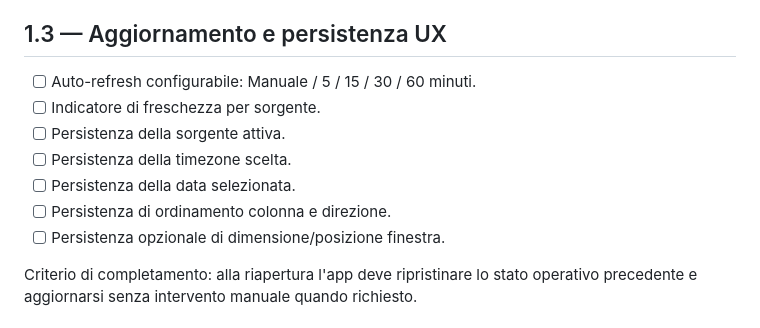
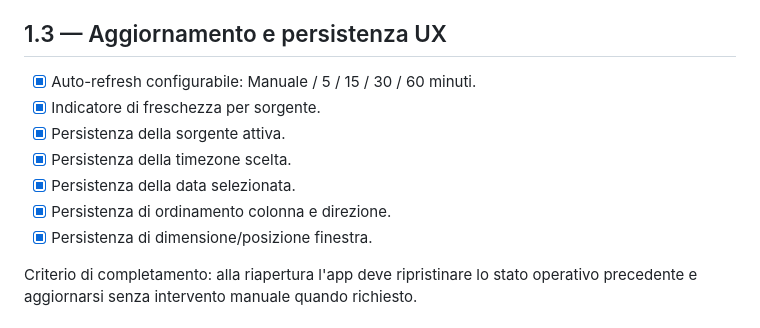
Before and after one commit to Cartaz/Financial_Calendar, a Markdown page: ROADMAP.md, the part around one of its changes. Rendered like a GitHub page.

Commit message:
Mark release 1.3 roadmap milestone complete

```diff
--- a/ROADMAP.md
+++ b/ROADMAP.md
@@ -16,13 +16,13 @@ Criterio di completamento: il programma deve essere utilizzabile anche senza ret
 
 ## 1.3 — Aggiornamento e persistenza UX
 
-- [ ] Auto-refresh configurabile: Manuale / 5 / 15 / 30 / 60 minuti.
-- [ ] Indicatore di freschezza per sorgente.
-- [ ] Persistenza della sorgente attiva.
-- [ ] Persistenza della timezone scelta.
-- [ ] Persistenza della data selezionata.
-- [ ] Persistenza di ordinamento colonna e direzione.
-- [ ] Persistenza opzionale di dimensione/posizione finestra.
+- [x] Auto-refresh configurabile: Manuale / 5 / 15 / 30 / 60 minuti.
+- [x] Indicatore di freschezza per sorgente.
+- [x] Persistenza della sorgente attiva.
+- [x] Persistenza della timezone scelta.
+- [x] Persistenza della data selezionata.
+- [x] Persistenza di ordinamento colonna e direzione.
+- [x] Persistenza di dimensione/posizione finestra.
 
 Criterio di completamento: alla riapertura l'app deve ripristinare lo stato operativo precedente e aggiornarsi senza intervento manuale quando richiesto.
 
```
Also changed, not shown: other parts of ROADMAP.md (+1 -1 lines).
